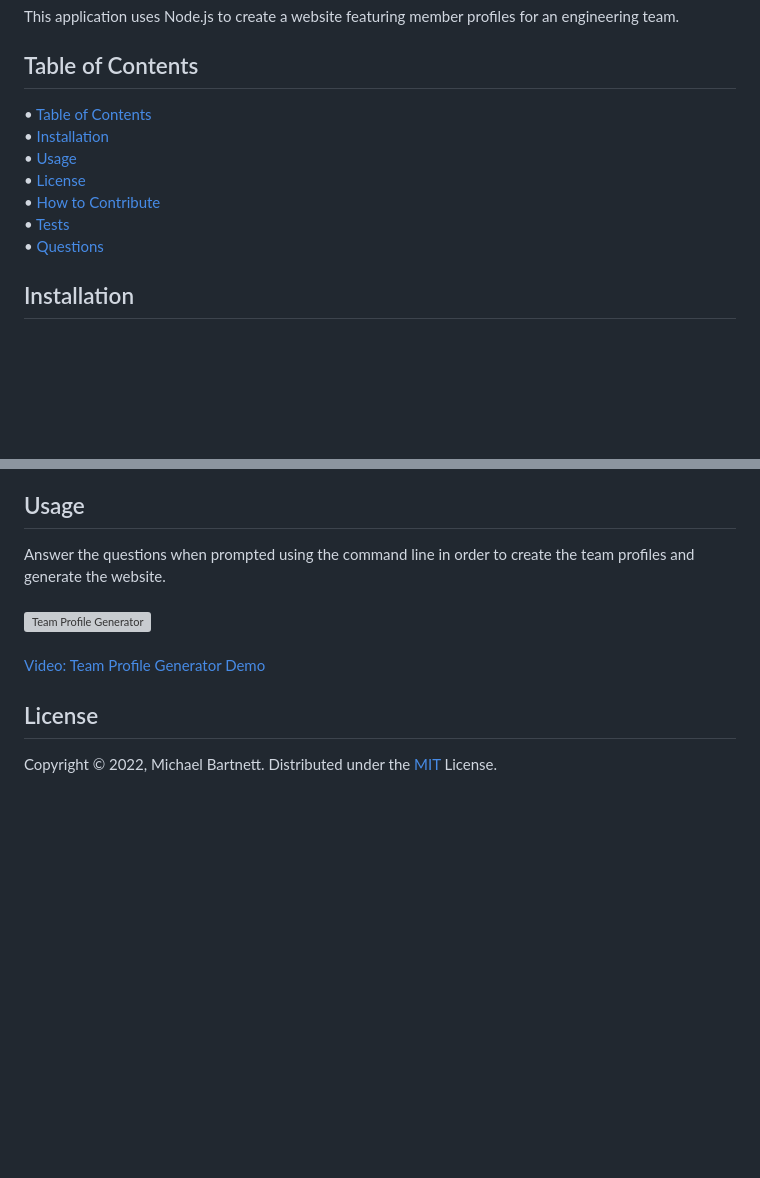
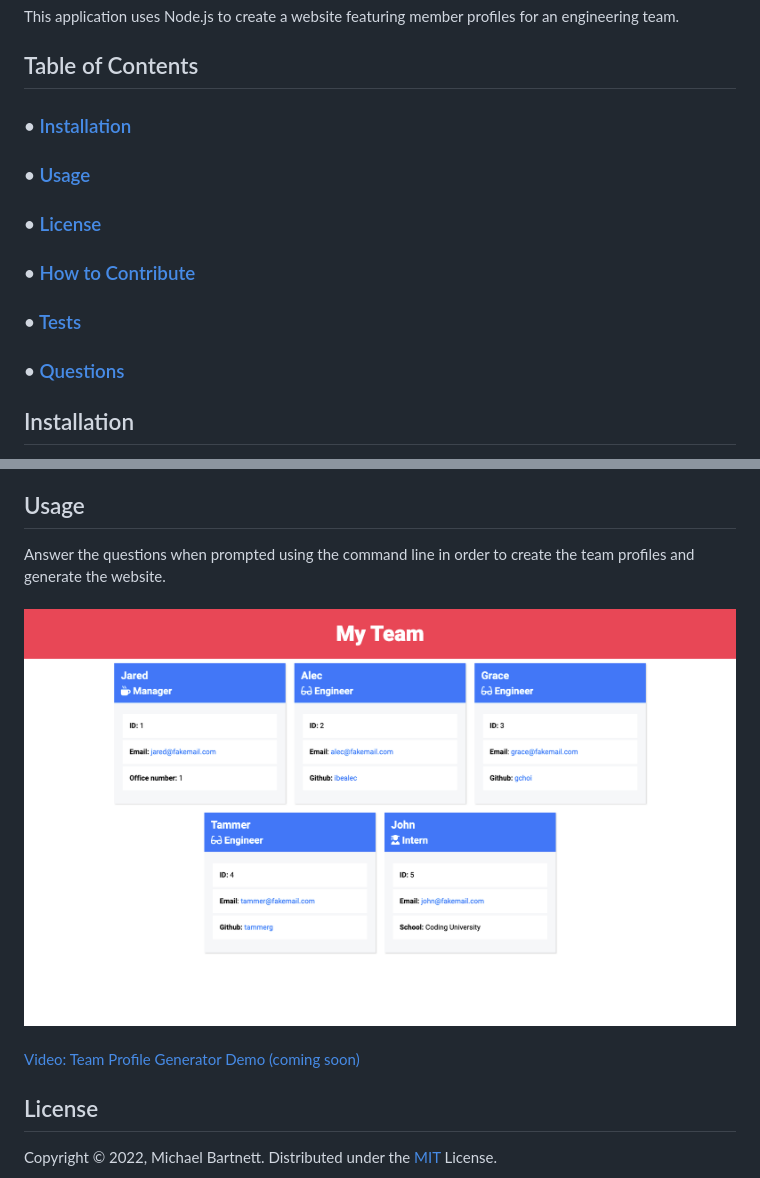
Before and after one commit to mbartnett/OOP-Team-Profile-Generator, a Markdown page: README.md, 2 parts joined by grey strips. Rendered like a GitHub page; pictures changed too: assets/Team-Profile-Generator.png (added); blank space fills up the shorter version; grey boxes are pictures that could not be loaded.

Commit message:
more README edits

```diff
--- a/README.md
+++ b/README.md
@@ -8,13 +8,12 @@ This application uses Node.js to create a website featuring member profiles for
 
 ## Table of Contents
 
-  &bull; [Table of Contents](#table-of-contents)<br>
-  &bull; [Installation](#installation)<br>
-  &bull; [Usage](#usage)<br>
-  &bull; [License](#license)<br>
-  &bull; [How to Contribute](#how-to-contribute)<br>
-  &bull; [Tests](#tests)<br>
-  &bull; [Questions](#questions)<br>
+### &bull; [Installation](#installation)<br>
+### &bull; [Usage](#usage)<br>
+### &bull; [License](#license)<br>
+### &bull; [How to Contribute](#how-to-contribute)<br>
+### &bull; [Tests](#tests)<br>
+### &bull; [Questions](#questions)<br>
 
 ## Installation
 
@@ -22,7 +21,7 @@ Node.js, the [Inquirer package](https://www.npmjs.com/package/inquirer/v/8.2.4),
 
 ## Usage
 
-Answer the questions when prompted using the command line in order to create the team profiles and generate the website.<br><br>![Team Profile Generator](Team-Profile-Generator.png)<br><br>[Video: Team Profile Generator Demo](TK)
+Answer the questions when prompted using the command line in order to create the team profiles and generate the website.<br><br>![Team Profile Generator](./assets/Team-Profile-Generator.png)<br><br>[Video: Team Profile Generator Demo (coming soon)](TK)
 
 ## License
 
```
Also changed, not shown: other parts of README.md (+1 -1 lines), 1 other file.
